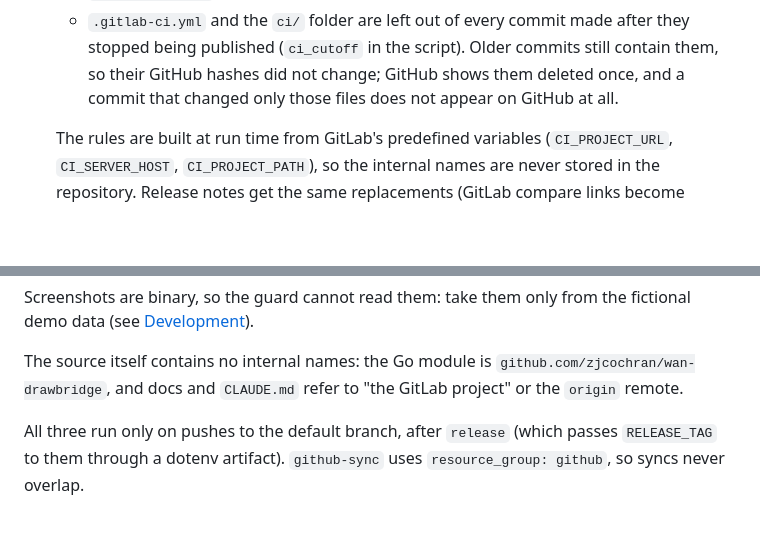
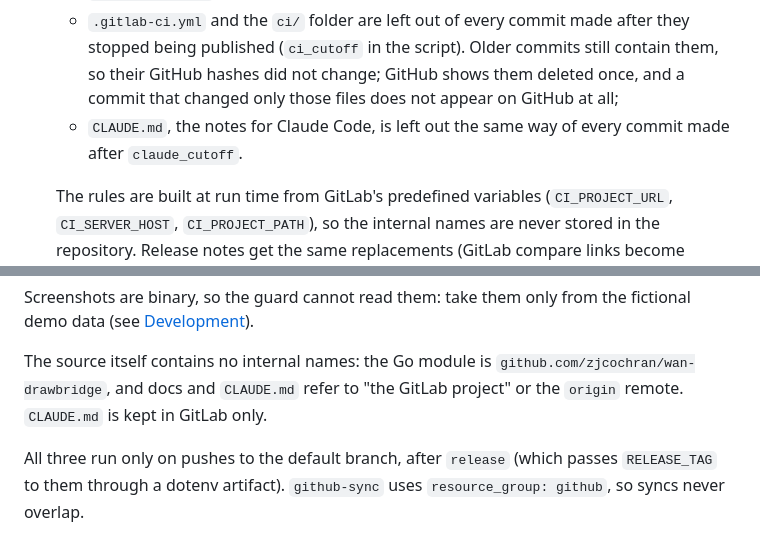
Before and after one commit to zjcochran/wan-drawbridge, a Markdown page: docs/technical/testing-and-ci.md, 2 parts joined by grey strips. Rendered like a GitHub page; blank space fills up the shorter version.

Commit message:
Stop publishing CLAUDE.md to GitHub
Co-Authored-By: Claude Opus 5.5 <noreply@anthropic.com>

```diff
--- a/docs/technical/testing-and-ci.md
+++ b/docs/technical/testing-and-ci.md
@@ -292,7 +292,9 @@ mechanisms ensure it:
      after they stopped being published (`ci_cutoff` in the script). Older
      commits still contain them, so their GitHub hashes did not change; GitHub
      shows them deleted once, and a commit that changed only those files does
-     not appear on GitHub at all.
+     not appear on GitHub at all;
+   - `CLAUDE.md`, the notes for Claude Code, is left out the same way of every
+     commit made after `claude_cutoff`.
 
    The rules are built at run time from GitLab's predefined
    variables (`CI_PROJECT_URL`, `CI_SERVER_HOST`,
@@ -313,7 +315,7 @@ the fictional demo data (see [Development](development.md#ui-screenshots)).
 
 The source itself contains no internal names: the Go module is
 `github.com/zjcochran/wan-drawbridge`, and docs and `CLAUDE.md` refer to "the
-GitLab project" or the `origin` remote.
+GitLab project" or the `origin` remote. `CLAUDE.md` is kept in GitLab only.
 
 All three run only on pushes to the default branch, after `release` (which passes
 `RELEASE_TAG` to them through a dotenv artifact). `github-sync` uses
```
